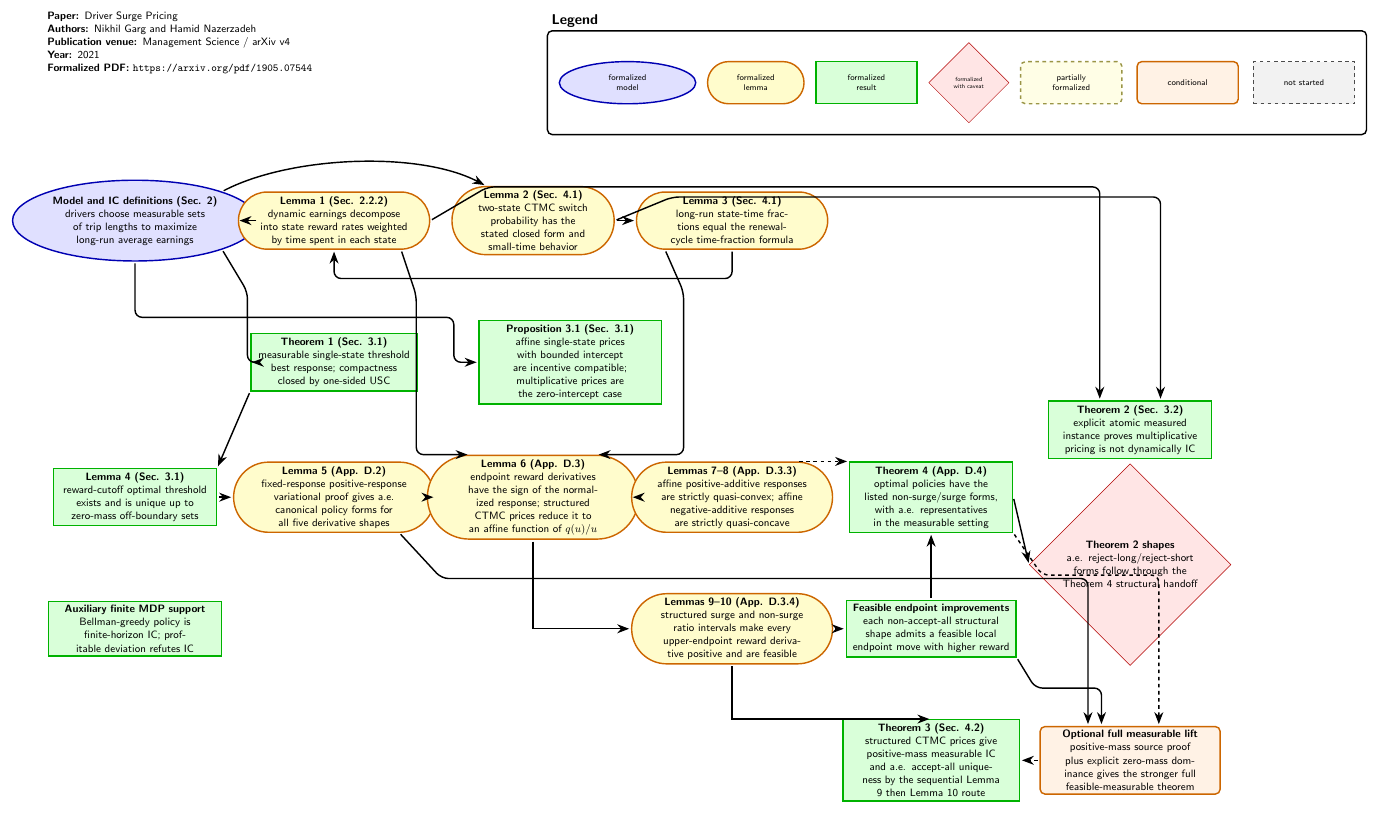
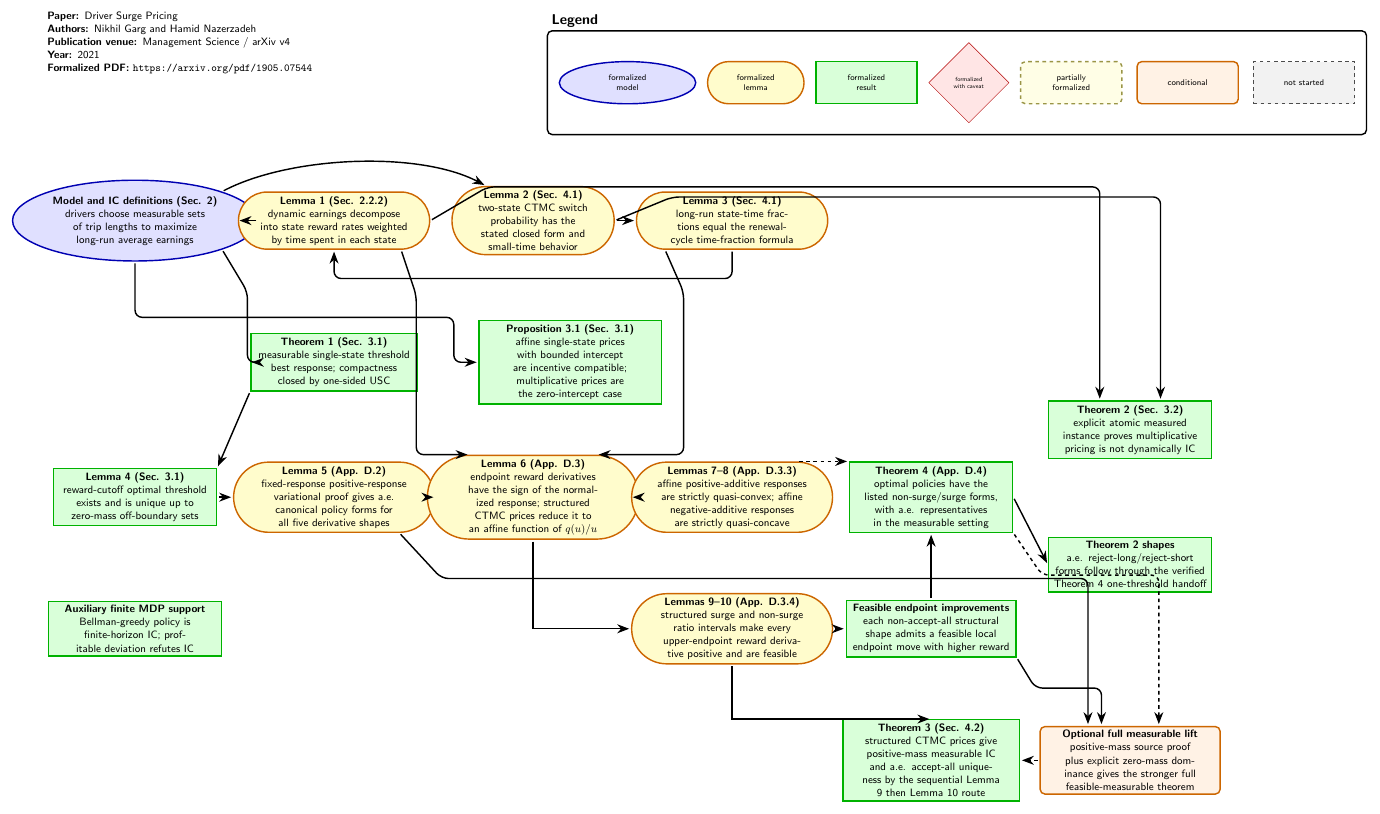
Before and after one commit to nikhgarg/EconCSLib, a LaTeX figure (papers/GN21DriverSurgePricing/DependencyDAG.tex): the whole page. Compiled offline with pdfLaTeX.

Commit message:
Expose GN21 Theorem 2 shape handoff

```diff
--- a/papers/GN21DriverSurgePricing/DependencyDAG.tex
+++ b/papers/GN21DriverSurgePricing/DependencyDAG.tex
@@ -90,9 +90,9 @@
   explicit atomic measured instance proves multiplicative pricing is not dynamically IC
 };
 
-\node[dag_caveat, text width=4.6cm] (Thm2Shape) at (29.5,-10.2) {
+\node[dag_result, text width=4.6cm] (Thm2Shape) at (29.5,-10.2) {
   \textbf{Theorem 2 shapes}\\
-  a.e. reject-long/reject-short forms follow through the Theorem 4 structural handoff
+  a.e. reject-long/reject-short forms follow through the verified Theorem 4 one-threshold handoff
 };
 
 \node[dag_result, text width=5.0cm] (Thm3) at (23.6,-16.0) {
```
Also changed, not shown: papers/GN21DriverSurgePricing/README.md, 1 other file.
